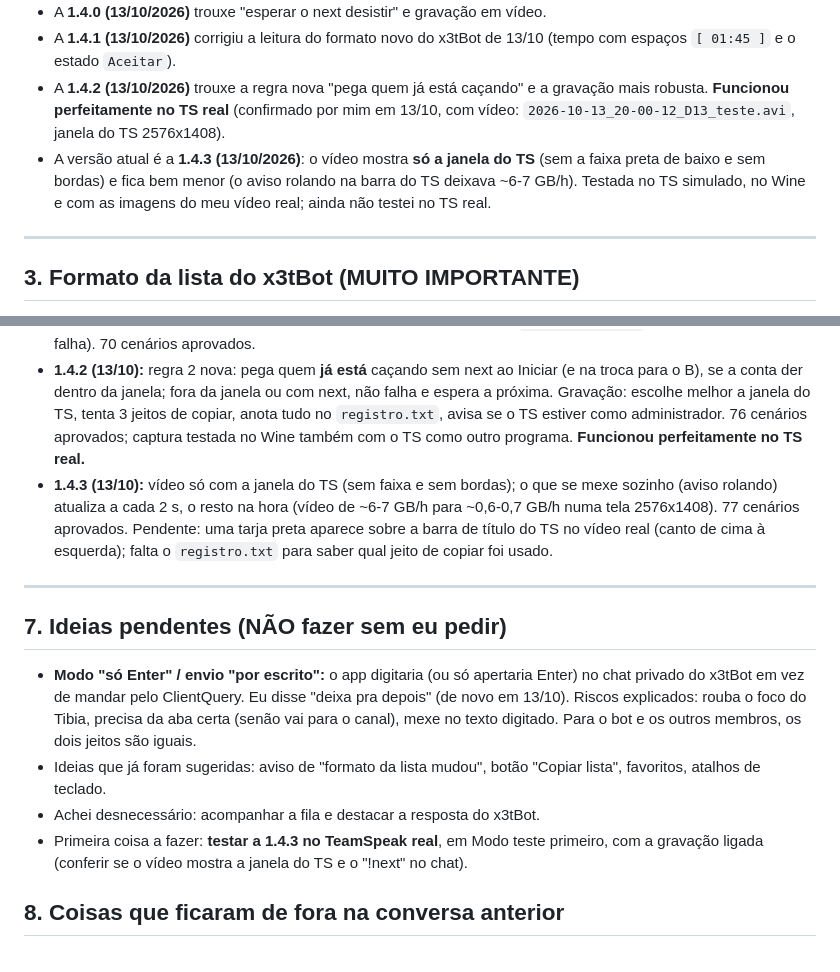
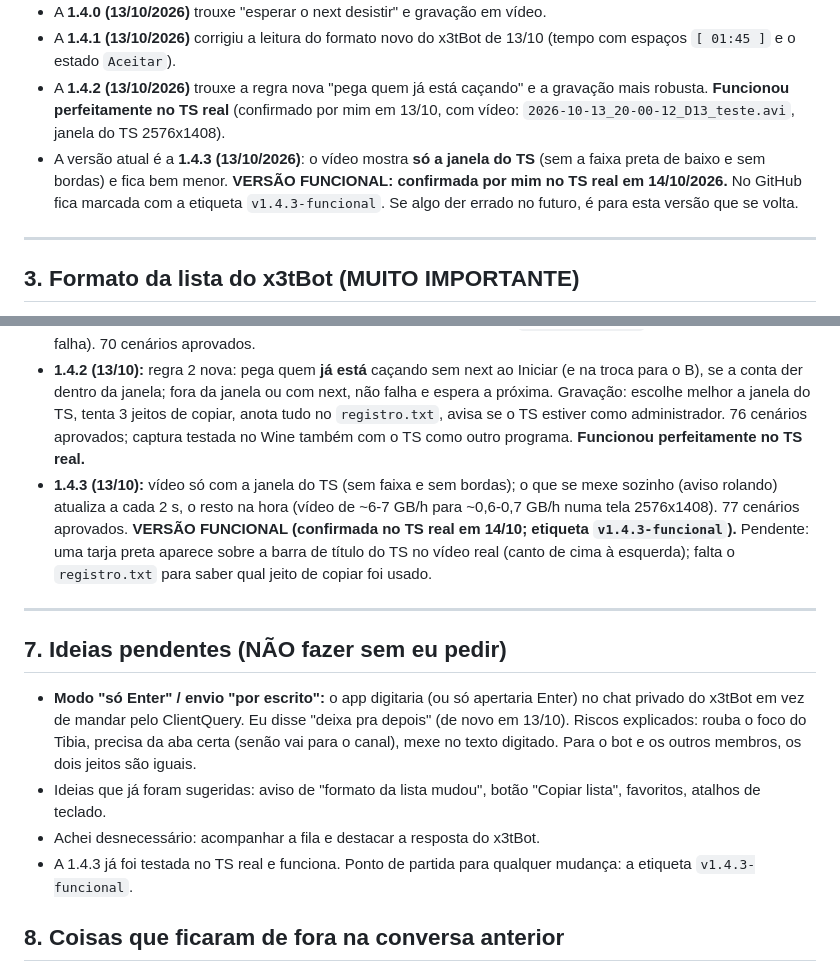
Before and after one commit to diolawl13-lgtm/next-ts, a Markdown page: CLAUDE.md, 2 parts joined by grey strips. Rendered like a GitHub page.

Commit message:
Marca a 1.4.3 como versão funcional (confirmada no TS real)
Co-Authored-By: Claude Opus 5.5 <noreply@anthropic.com>
Claude-Session: https://claude.ai/code/session_01EGTm5Lq4Ygsuvv4zFj1jXR

```diff
--- a/CLAUDE.md
+++ b/CLAUDE.md
@@ -29,7 +29,7 @@ O **Next TS** fica de olho na lista de claimeds que o x3tBot publica na **descri
 - A **1.4.0 (13/10/2026)** trouxe "esperar o next desistir" e gravação em vídeo.
 - A **1.4.1 (13/10/2026)** corrigiu a leitura do formato novo do x3tBot de 13/10 (tempo com espaços `[ 01:45 ]` e o estado `Aceitar`).
 - A **1.4.2 (13/10/2026)** trouxe a regra nova "pega quem já está caçando" e a gravação mais robusta. **Funcionou perfeitamente no TS real** (confirmado por mim em 13/10, com vídeo: `2026-10-13_20-00-12_D13_teste.avi`, janela do TS 2576x1408).
-- A versão atual é a **1.4.3 (13/10/2026)**: o vídeo mostra **só a janela do TS** (sem a faixa preta de baixo e sem bordas) e fica bem menor (o aviso rolando na barra do TS deixava ~6-7 GB/h). Testada no TS simulado, no Wine e com as imagens do meu vídeo real; ainda não testei no TS real.
+- A versão atual é a **1.4.3 (13/10/2026)**: o vídeo mostra **só a janela do TS** (sem a faixa preta de baixo e sem bordas) e fica bem menor. **VERSÃO FUNCIONAL: confirmada por mim no TS real em 14/10/2026.** No GitHub fica marcada com a etiqueta `v1.4.3-funcional`. Se algo der errado no futuro, é para esta versão que se volta.
 
 ---
 
@@ -201,7 +201,7 @@ O ZIP entregue tem: `Next-TS/Next TS.exe`, `Next-TS/LEIA-ME.txt` e `Next-TS/codi
 - **1.4.0 (13/10):** caixinha "Esperar o next desistir"; gravação em vídeo da janela do TS (5 quadros/s, faixa com relógio, até 10 s depois de enviar). 64 cenários aprovados; captura do Windows testada no Wine.
 - **1.4.1 (13/10):** correção do formato novo do x3tBot: tempo com espaços `[ 01:45 ]` (na 1.3.0 o app não pegou o next do C1 com a janela ligada: "não consegui ler o tempo") e estado `[ Aceitar ... ]` (não é entrada nem falha). 70 cenários aprovados.
 - **1.4.2 (13/10):** regra 2 nova: pega quem **já está** caçando sem next ao Iniciar (e na troca para o B), se a conta der dentro da janela; fora da janela ou com next, não falha e espera a próxima. Gravação: escolhe melhor a janela do TS, tenta 3 jeitos de copiar, anota tudo no `registro.txt`, avisa se o TS estiver como administrador. 76 cenários aprovados; captura testada no Wine também com o TS como outro programa. **Funcionou perfeitamente no TS real.**
-- **1.4.3 (13/10):** vídeo só com a janela do TS (sem faixa e sem bordas); o que se mexe sozinho (aviso rolando) atualiza a cada 2 s, o resto na hora (vídeo de ~6-7 GB/h para ~0,6-0,7 GB/h numa tela 2576x1408). 77 cenários aprovados. Pendente: uma tarja preta aparece sobre a barra de título do TS no vídeo real (canto de cima à esquerda); falta o `registro.txt` para saber qual jeito de copiar foi usado.
+- **1.4.3 (13/10):** vídeo só com a janela do TS (sem faixa e sem bordas); o que se mexe sozinho (aviso rolando) atualiza a cada 2 s, o resto na hora (vídeo de ~6-7 GB/h para ~0,6-0,7 GB/h numa tela 2576x1408). 77 cenários aprovados. **VERSÃO FUNCIONAL (confirmada no TS real em 14/10; etiqueta `v1.4.3-funcional`).** Pendente: uma tarja preta aparece sobre a barra de título do TS no vídeo real (canto de cima à esquerda); falta o `registro.txt` para saber qual jeito de copiar foi usado.
 
 ---
 
@@ -210,7 +210,7 @@ O ZIP entregue tem: `Next-TS/Next TS.exe`, `Next-TS/LEIA-ME.txt` e `Next-TS/codi
 - **Modo "só Enter" / envio "por escrito":** o app digitaria (ou só apertaria Enter) no chat privado do x3tBot em vez de mandar pelo ClientQuery. Eu disse "deixa pra depois" (de novo em 13/10). Riscos explicados: rouba o foco do Tibia, precisa da aba certa (senão vai para o canal), mexe no texto digitado. Para o bot e os outros membros, os dois jeitos são iguais.
 - Ideias que já foram sugeridas: aviso de "formato da lista mudou", botão "Copiar lista", favoritos, atalhos de teclado.
 - Achei desnecessário: acompanhar a fila e destacar a resposta do x3tBot.
-- Primeira coisa a fazer: **testar a 1.4.3 no TeamSpeak real**, em Modo teste primeiro, com a gravação ligada (conferir se o vídeo mostra a janela do TS e o "!next" no chat).
+- A 1.4.3 já foi testada no TS real e funciona. Ponto de partida para qualquer mudança: a etiqueta `v1.4.3-funcional`.
 
 ## 8. Coisas que ficaram de fora na conversa anterior
 
```
